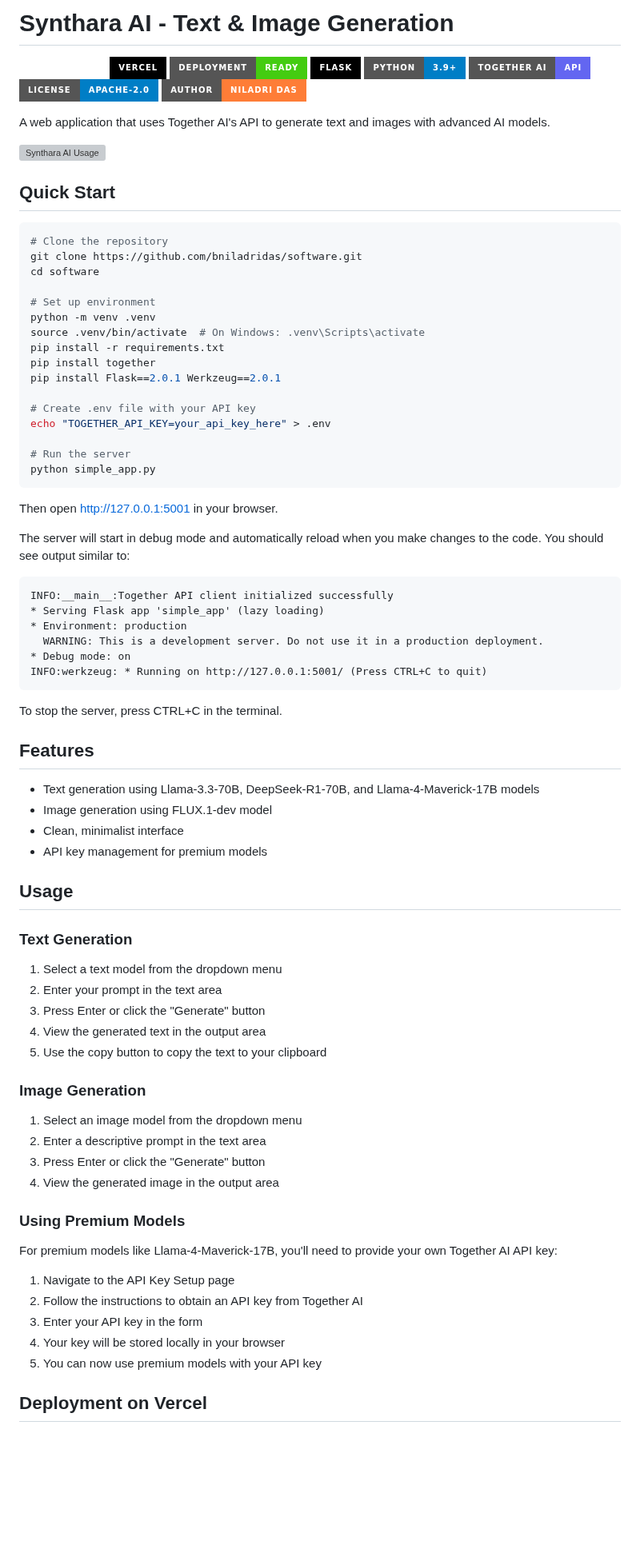
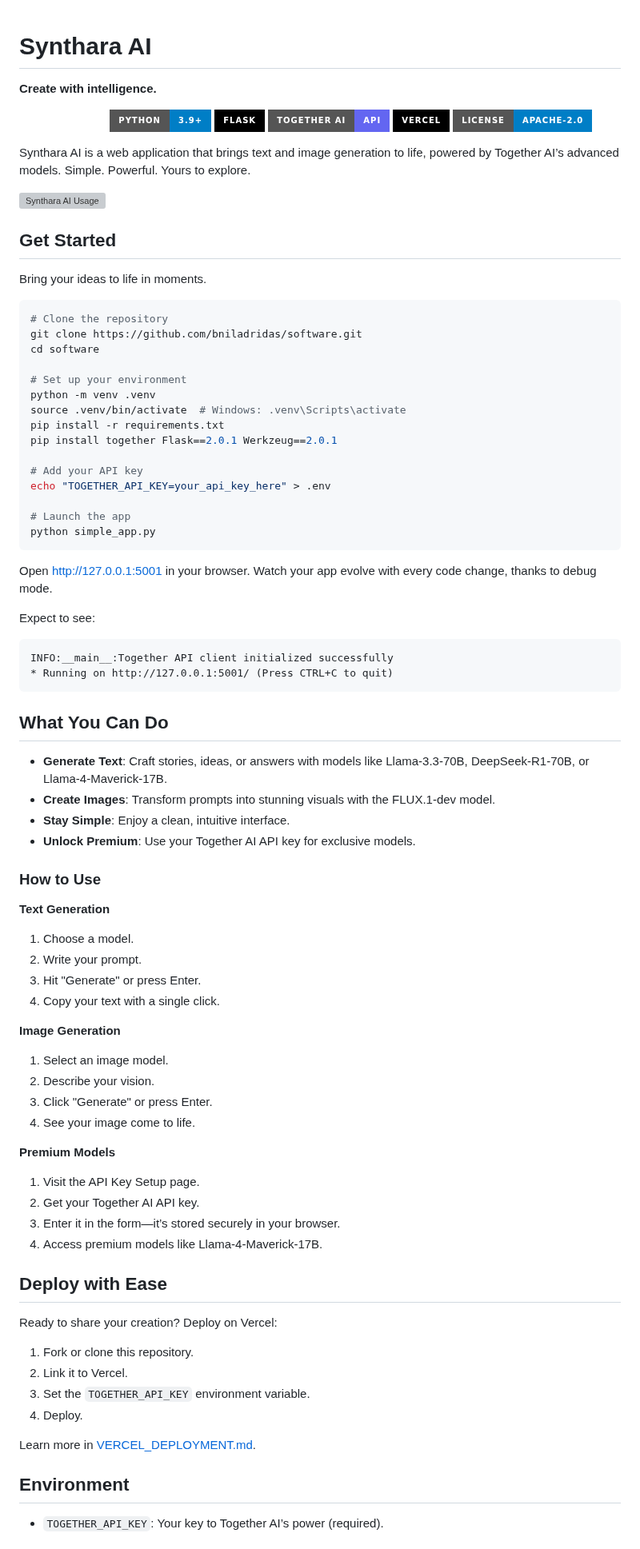
Before and after one commit to bniladridas/software, a Markdown page: README.md, the part around one of its changes. Shown at 80% size. Drawn GitHub-style; badges without logos; blank space fills up the shorter version; grey boxes are pictures that could not be loaded.

````diff
--- a/README.md
+++ b/README.md
@@ -1,87 +1,82 @@
-# Synthara AI - Text & Image Generation
 
-[![Synthara AI](https://img.shields.io/badge/Synthara_AI-7C3AED.svg?style=for-the-badge&color=white&labelColor=white)](https://github.com/bniladridas/synthara-ai)
-[![Vercel](https://img.shields.io/badge/vercel-%23000000.svg?style=for-the-badge&logo=vercel&logoColor=white)](https://vercel.com)
-[![Deployment Status](https://img.shields.io/badge/deployment-ready-success.svg?style=for-the-badge)](https://vercel.com)
-[![Flask](https://img.shields.io/badge/flask-%23000.svg?style=for-the-badge&logo=flask&logoColor=white)](https://flask.palletsprojects.com/)
-[![Python](https://img.shields.io/badge/python-3.9+-blue.svg?style=for-the-badge&logo=python&logoColor=white)](https://www.python.org)
-[![Together AI](https://img.shields.io/badge/Together_AI-API-6366f1.svg?style=for-the-badge)](https://www.together.ai)
-[![License](https://img.shields.io/badge/license-Apache--2.0-blue.svg?style=for-the-badge)](https://opensource.org/licenses/Apache-2.0)
-[![Author](https://img.shields.io/badge/author-Niladri%20Das-orange.svg?style=for-the-badge)](https://github.com/bniladridas)
+# Synthara AI
+**Create with intelligence.**
 
-A web application that uses Together AI's API to generate text and images with advanced AI models.
+[![Synthara AI](https://img.shields.io/badge/Synthara_AI-7C3AED.svg?style=for-the-badge&color=white&labelColor=white)](https://github.com/bniladridas/synthara-ai) [![Python](https://img.shields.io/badge/python-3.9+-blue.svg?style=for-the-badge&logo=python&logoColor=white)](https://www.python.org) [![Flask](https://img.shields.io/badge/flask-%23000.svg?style=for-the-badge&logo=flask&logoColor=white)](https://flask.palletsprojects.com/) [![Together AI](https://img.shields.io/badge/Together_AI-API-6366f1.svg?style=for-the-badge)](https://www.together.ai) [![Vercel](https://img.shields.io/badge/vercel-%23000000.svg?style=for-the-badge&logo=vercel&logoColor=white)](https://vercel.com) [![License](https://img.shields.io/badge/license-Apache--2.0-blue.svg?style=for-the-badge)](https://opensource.org/licenses/Apache-2.0)
+
+Synthara AI is a web application that brings text and image generation to life, powered by Together AI’s advanced models. Simple. Powerful. Yours to explore.
 
 ![Synthara AI Usage](static/images/usage.png)
 
-## Quick Start
+## Get Started
+
+Bring your ideas to life in moments.
 
 ```bash
 # Clone the repository
 git clone https://github.com/bniladridas/software.git
 cd software
 
-# Set up environment
+# Set up your environment
 python -m venv .venv
-source .venv/bin/activate  # On Windows: .venv\Scripts\activate
+source .venv/bin/activate  # Windows: .venv\Scripts\activate
 pip install -r requirements.txt
-pip install together
-pip install Flask==2.0.1 Werkzeug==2.0.1
+pip install together Flask==2.0.1 Werkzeug==2.0.1
 
-# Create .env file with your API key
+# Add your API key
 echo "TOGETHER_API_KEY=your_api_key_here" > .env
 
-# Run the server
+# Launch the app
 python simple_app.py
 ```
 
-Then open http://127.0.0.1:5001 in your browser.
+Open [http://127.0.0.1:5001](http://127.0.0.1:5001) in your browser. Watch your app evolve with every code change, thanks to debug mode.
 
-The server will start in debug mode and automatically reload when you make changes to the code. You should see output similar to:
-
+Expect to see:
 ```
 INFO:__main__:Together API client initialized successfully
-* Serving Flask app 'simple_app' (lazy loading)
-* Environment: production
-  WARNING: This is a development server. Do not use it in a production deployment.
-* Debug mode: on
-INFO:werkzeug: * Running on http://127.0.0.1:5001/ (Press CTRL+C to quit)
+* Running on http://127.0.0.1:5001/ (Press CTRL+C to quit)
 ```
 
-To stop the server, press CTRL+C in the terminal.
+## What You Can Do
 
-## Features
+- **Generate Text**: Craft stories, ideas, or answers with models like Llama-3.3-70B, DeepSeek-R1-70B, or Llama-4-Maverick-17B.
+- **Create Images**: Transform prompts into stunning visuals with the FLUX.1-dev model.
+- **Stay Simple**: Enjoy a clean, intuitive interface.
+- **Unlock Premium**: Use your Together AI API key for exclusive models.
 
-- Text generation using Llama-3.3-70B, DeepSeek-R1-70B, and Llama-4-Maverick-17B models
-- Image generation using FLUX.1-dev model
-- Clean, minimalist interface
-- API key management for premium models
+### How to Use
 
-## Usage
+**Text Generation**
+1. Choose a model.
+2. Write your prompt.
+3. Hit "Generate" or press Enter.
+4. Copy your text with a single click.
 
-### Text Generation
+**Image Generation**
+1. Select an image model.
+2. Describe your vision.
+3. Click "Generate" or press Enter.
+4. See your image come to life.
 
-1. Select a text model from the dropdown menu
-2. Enter your prompt in the text area
-3. Press Enter or click the "Generate" button
-4. View the generated text in the output area
-5. Use the copy button to copy the text to your clipboard
+**Premium Models**
+1. Visit the API Key Setup page.
+2. Get your Together AI API key.
+3. Enter it in the form—it’s stored securely in your browser.
+4. Access premium models like Llama-4-Maverick-17B.
 
-### Image Generation
+## Deploy with Ease
 
-1. Select an image model from the dropdown menu
-2. Enter a descriptive prompt in the text area
-3. Press Enter or click the "Generate" button
-4. View the generated image in the output area
+Ready to share your creation? Deploy on Vercel:
 
-### Using Premium Models
+1. Fork or clone this repository.
+2. Link it to Vercel.
+3. Set the `TOGETHER_API_KEY` environment variable.
+4. Deploy.
 
-For premium models like Llama-4-Maverick-17B, you'll need to provide your own Together AI API key:
+Learn more in [VERCEL_DEPLOYMENT.md](VERCEL_DEPLOYMENT.md).
 
-1. Navigate to the API Key Setup page
-2. Follow the instructions to obtain an API key from Together AI
-3. Enter your API key in the form
-4. Your key will be stored locally in your browser
-5. You can now use premium models with your API key
+## Environment
 
-## Deployment on Vercel
+- `TOGETHER_API_KEY`: Your key to Together AI’s power (required).
 
````
Also changed, not shown: other parts of README.md (+5 -32 lines).
